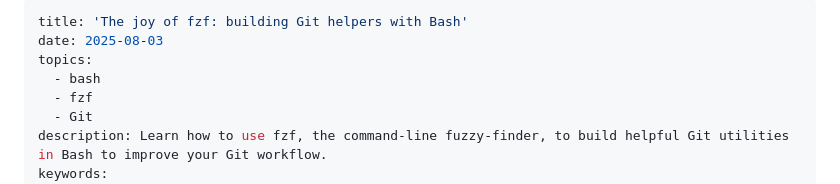
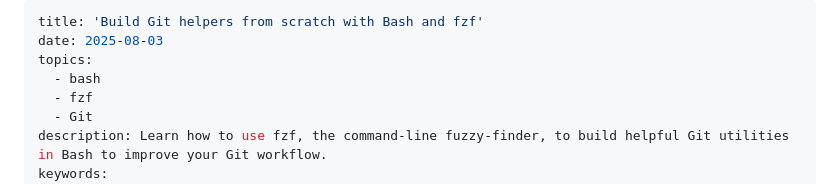
Before and after one commit to liv7c/devblog, a Markdown page: src/blog/build-git-helpers-bash-fzf.md, the part around the change. Drawn GitHub-style.

Commit message:
feat(blog): rename fzf post

```diff
--- a/src/blog/fzf-bash-git-helpers.md
+++ b/src/blog/build-git-helpers-bash-fzf.md
@@ -1,5 +1,5 @@
 ---
-title: 'The joy of fzf: building Git helpers with Bash'
+title: 'Build Git helpers from scratch with Bash and fzf'
 date: 2025-08-03
 topics:
   - bash
```
